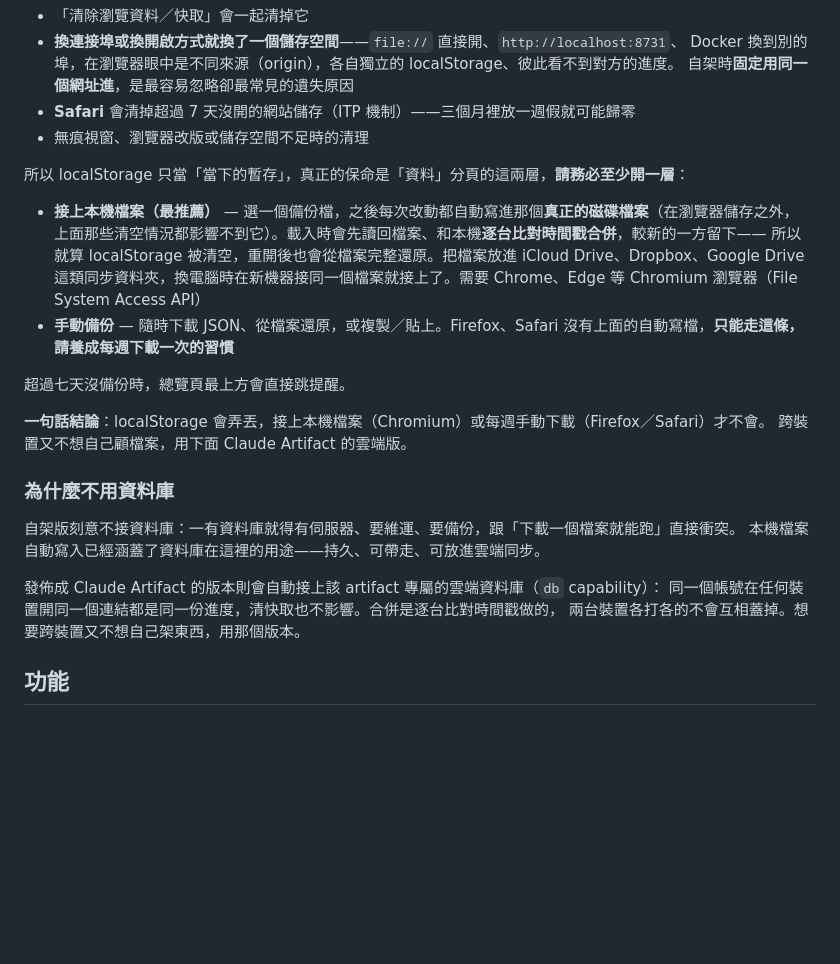
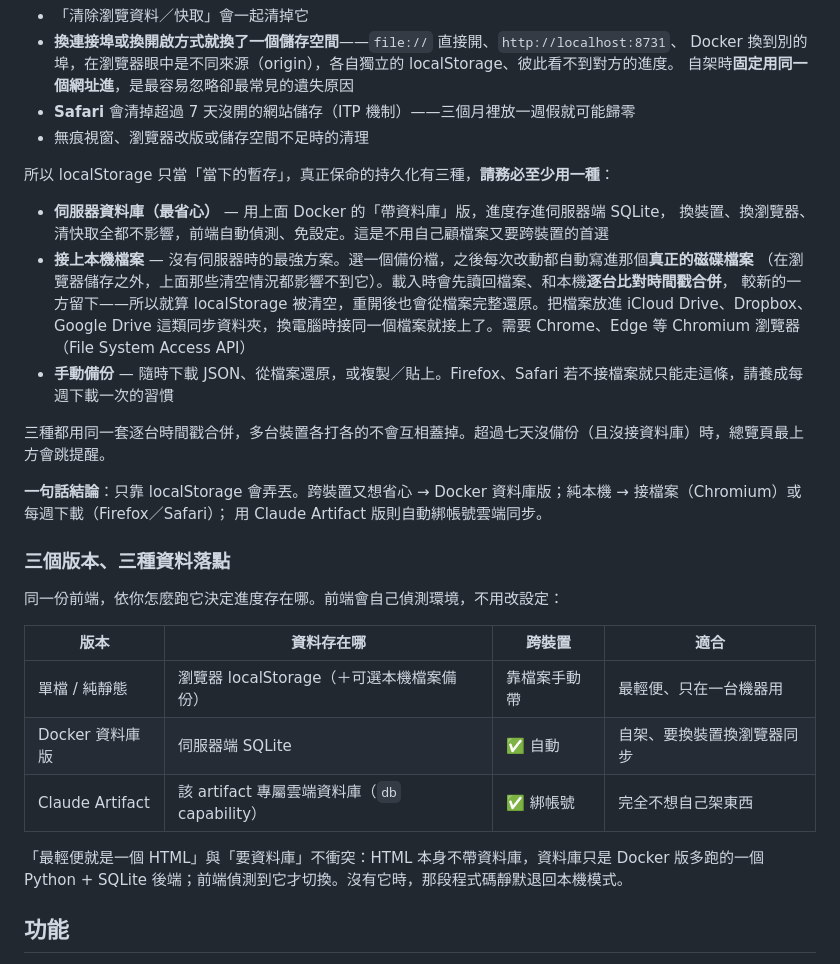
Before and after one commit to mlgzackfly/oscp-tracker, a Markdown page: README.md, the part around one of its changes. Drawn GitHub-style; blank space fills up the shorter version.

```diff
--- a/README.md
+++ b/README.md
@@ -90,27 +106,33 @@ OSCP 準備動輒三個月，這期間 localStorage 有幾個真的會清空的
 - **Safari** 會清掉超過 7 天沒開的網站儲存（ITP 機制）——三個月裡放一週假就可能歸零
 - 無痕視窗、瀏覽器改版或儲存空間不足時的清理
 
-所以 localStorage 只當「當下的暫存」，真正的保命是「資料」分頁的這兩層，**請務必至少開一層**：
+所以 localStorage 只當「當下的暫存」，真正保命的持久化有三種，**請務必至少用一種**：
 
-- **接上本機檔案（最推薦）** — 選一個備份檔，之後每次改動都自動寫進那個**真正的磁碟檔案**（在瀏覽器儲存之外，
-  上面那些清空情況都影響不到它）。載入時會先讀回檔案、和本機**逐台比對時間戳合併**，較新的一方留下——
-  所以就算 localStorage 被清空，重開後也會從檔案完整還原。把檔案放進 iCloud Drive、Dropbox、Google Drive
-  這類同步資料夾，換電腦時在新機器接同一個檔案就接上了。需要 Chrome、Edge 等 Chromium 瀏覽器（File System Access API）
-- **手動備份** — 隨時下載 JSON、從檔案還原，或複製／貼上。Firefox、Safari 沒有上面的自動寫檔，**只能走這條，請養成每週下載一次的習慣**
+- **伺服器資料庫（最省心）** — 用上面 Docker 的「帶資料庫」版，進度存進伺服器端 SQLite，
+  換裝置、換瀏覽器、清快取全都不影響，前端自動偵測、免設定。這是不用自己顧檔案又要跨裝置的首選
+- **接上本機檔案** — 沒有伺服器時的最強方案。選一個備份檔，之後每次改動都自動寫進那個**真正的磁碟檔案**
+  （在瀏覽器儲存之外，上面那些清空情況都影響不到它）。載入時會先讀回檔案、和本機**逐台比對時間戳合併**，
+  較新的一方留下——所以就算 localStorage 被清空，重開後也會從檔案完整還原。把檔案放進 iCloud Drive、Dropbox、
+  Google Drive 這類同步資料夾，換電腦時接同一個檔案就接上了。需要 Chrome、Edge 等 Chromium 瀏覽器（File System Access API）
+- **手動備份** — 隨時下載 JSON、從檔案還原，或複製／貼上。Firefox、Safari 若不接檔案就只能走這條，請養成每週下載一次的習慣
 
-超過七天沒備份時，總覽頁最上方會直接跳提醒。
+三種都用同一套逐台時間戳合併，多台裝置各打各的不會互相蓋掉。超過七天沒備份（且沒接資料庫）時，總覽頁最上方會跳提醒。
 
-**一句話結論**：localStorage 會弄丟，接上本機檔案（Chromium）或每週手動下載（Firefox／Safari）才不會。
-跨裝置又不想自己顧檔案，用下面 Claude Artifact 的雲端版。
+**一句話結論**：只靠 localStorage 會弄丟。跨裝置又想省心 → Docker 資料庫版；純本機 → 接檔案（Chromium）或每週下載（Firefox／Safari）；
+用 Claude Artifact 版則自動綁帳號雲端同步。
 
-### 為什麼不用資料庫
+### 三個版本、三種資料落點
 
-自架版刻意不接資料庫：一有資料庫就得有伺服器、要維運、要備份，跟「下載一個檔案就能跑」直接衝突。
-本機檔案自動寫入已經涵蓋了資料庫在這裡的用途——持久、可帶走、可放進雲端同步。
+同一份前端，依你怎麼跑它決定進度存在哪。前端會自己偵測環境，不用改設定：
 
-發佈成 Claude Artifact 的版本則會自動接上該 artifact 專屬的雲端資料庫（`db` capability）：
-同一個帳號在任何裝置開同一個連結都是同一份進度，清快取也不影響。合併是逐台比對時間戳做的，
-兩台裝置各打各的不會互相蓋掉。想要跨裝置又不想自己架東西，用那個版本。
+| 版本 | 資料存在哪 | 跨裝置 | 適合 |
+| --- | --- | --- | --- |
+| 單檔 / 純靜態 | 瀏覽器 localStorage（＋可選本機檔案備份） | 靠檔案手動帶 | 最輕便、只在一台機器用 |
+| Docker 資料庫版 | 伺服器端 SQLite | ✅ 自動 | 自架、要換裝置換瀏覽器同步 |
+| Claude Artifact | 該 artifact 專屬雲端資料庫（`db` capability） | ✅ 綁帳號 | 完全不想自己架東西 |
+
+「最輕便就是一個 HTML」與「要資料庫」不衝突：HTML 本身不帶資料庫，資料庫只是 Docker 版多跑的一個
+Python + SQLite 後端；前端偵測到它才切換。沒有它時，那段程式碼靜默退回本機模式。
 
 ## 功能
 
```
Also changed, not shown: other parts of README.md (+36 -17 lines), docs/data-sync.jpg (added), 8 other files.
